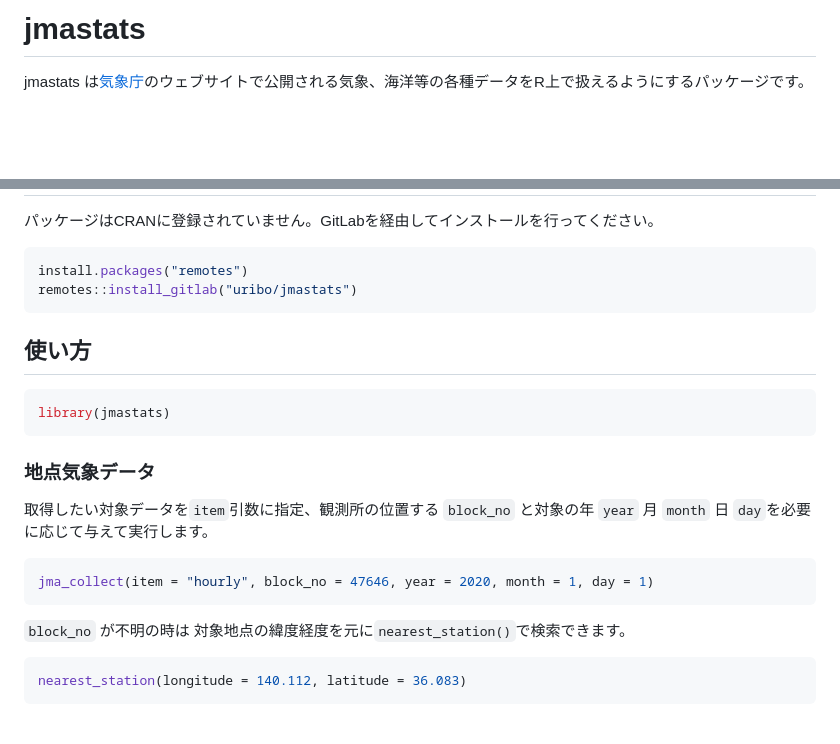
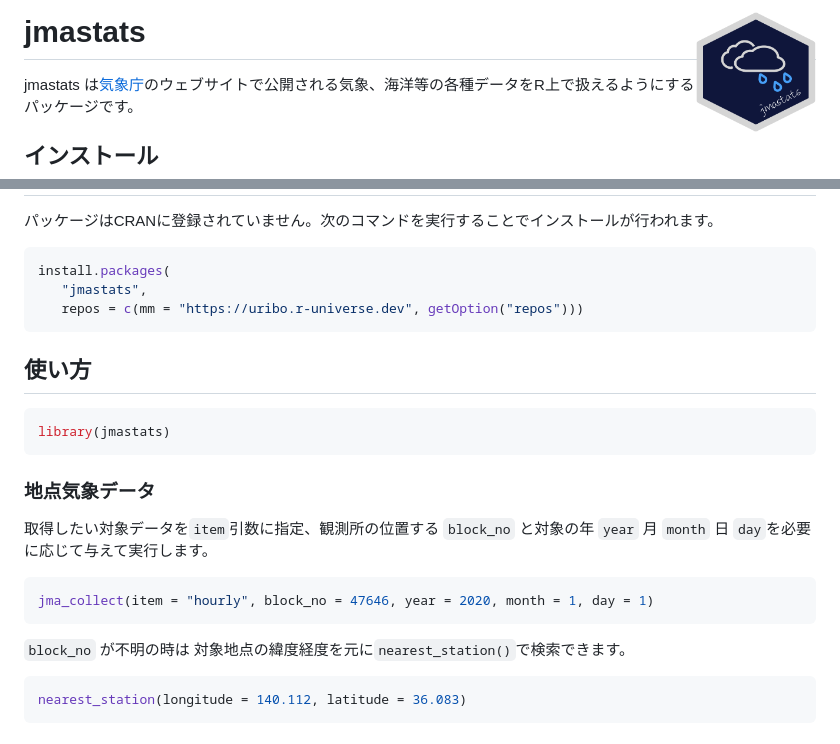
Before and after one commit to uribo/jmastats, a Markdown page: README.md, 2 parts joined by grey strips. Rendered like a GitHub page; pictures changed too: man/figures/logo.png (added); blank space fills up the shorter version.

Commit message:
[modify]r-universeからのインストール

````diff
--- a/README.md
+++ b/README.md
@@ -1,6 +1,6 @@
 
 <!-- README.md is generated from README.Rmd. Please edit that file -->
 
-# jmastats
+# jmastats <img src="man/figures/logo.png" align="right" width="120px" />
 
 <!-- badges: start -->
@@ -12,11 +11,12 @@ jmastats
 
 ## インストール
 
-パッケージはCRANに登録されていません。GitLabを経由してインストールを行ってください。
+パッケージはCRANに登録されていません。次のコマンドを実行することでインストールが行われます。
 
 ``` r
-install.packages("remotes")
-remotes::install_gitlab("uribo/jmastats")
+install.packages(
+   "jmastats",
+   repos = c(mm = "https://uribo.r-universe.dev", getOption("repos")))
 ```
 
 ## 使い方
@@ -27,14 +27,15 @@ library(jmastats)
 
 ### 地点気象データ
 
-取得したい対象データを`item`引数に指定、観測所の位置する `block_no` と対象の年 `year` 月 `month` 日
-`day`を必要に応じて与えて実行します。
+取得したい対象データを`item`引数に指定、観測所の位置する `block_no`
+と対象の年 `year` 月 `month` 日 `day`を必要に応じて与えて実行します。
 
 ``` r
 jma_collect(item = "hourly", block_no = 47646, year = 2020, month = 1, day = 1)
 ```
 
-`block_no` が不明の時は 対象地点の緯度経度を元に`nearest_station()`で検索できます。
+`block_no` が不明の時は
+対象地点の緯度経度を元に`nearest_station()`で検索できます。
 
 ``` r
 nearest_station(longitude = 140.112, latitude = 36.083)
````
Also changed, not shown: other parts of README.md (+7 -8 lines), 2 other files.
